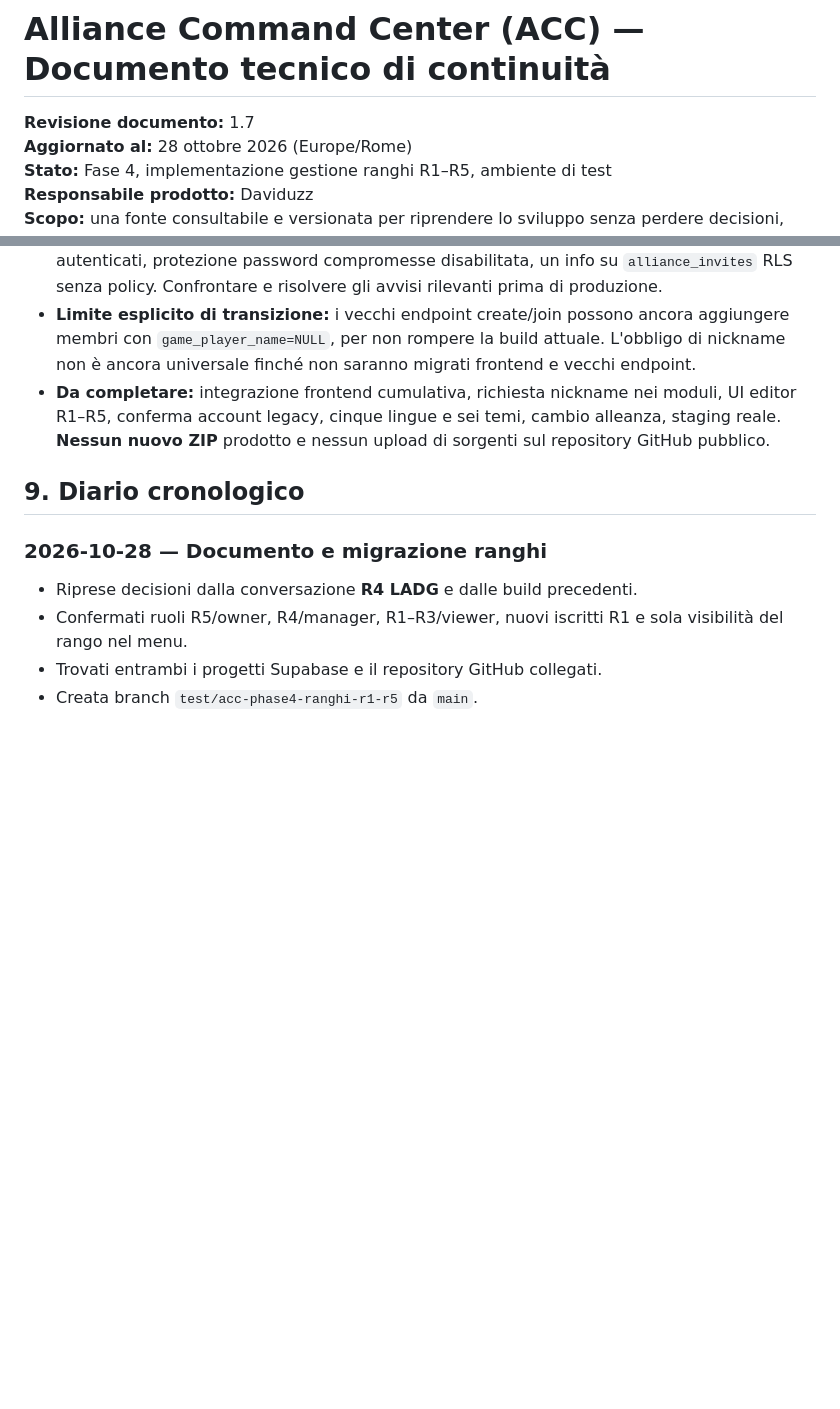
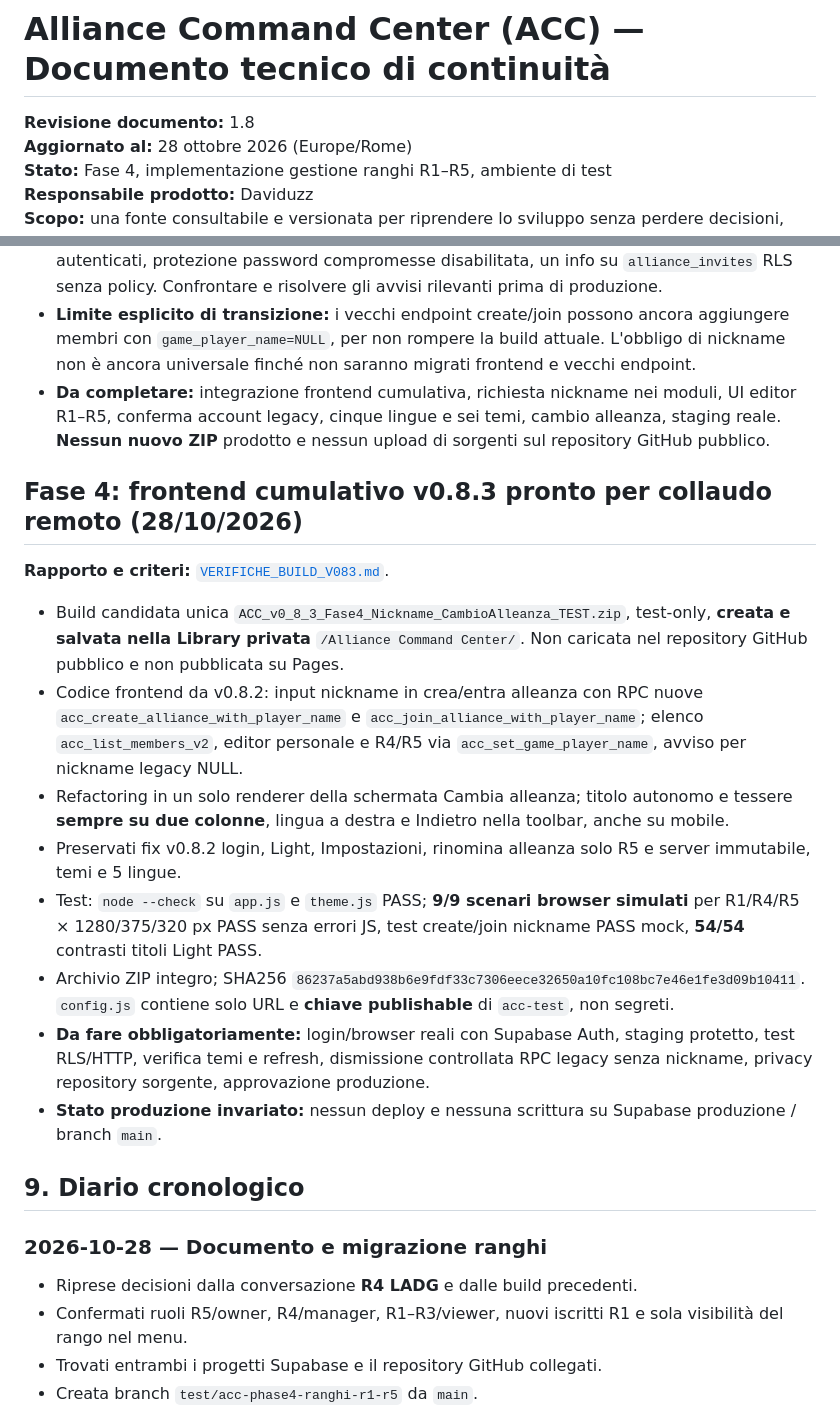
Before and after one commit to daviduzz93/alliance_command_center, a Markdown page: docs/CONTINUITA_TECNICA_ACC.md, 2 parts joined by grey strips. Drawn GitHub-style; blank space fills up the shorter version.

Commit message:
docs: continuity v1.8 cumulative v0.8.3 test build and release blockers

```diff
--- a/docs/CONTINUITA_TECNICA_ACC.md
+++ b/docs/CONTINUITA_TECNICA_ACC.md
@@ -1,6 +1,6 @@
 # Alliance Command Center (ACC) — Documento tecnico di continuità
 
-**Revisione documento:** 1.7
+**Revisione documento:** 1.8
 **Aggiornato al:** 28 ottobre 2026 (Europe/Rome)
 **Stato:** Fase 4, implementazione gestione ranghi R1–R5, ambiente di test
 **Responsabile prodotto:** Daviduzz
@@ -208,6 +208,19 @@ L'utente ha richiesto di **non produrre una build separata** per questo interven
 - **Limite esplicito di transizione:** i vecchi endpoint create/join possono ancora aggiungere membri con `game_player_name=NULL`, per non rompere la build attuale. L'obbligo di nickname non è ancora universale finché non saranno migrati frontend e vecchi endpoint.
 - **Da completare:** integrazione frontend cumulativa, richiesta nickname nei moduli, UI editor R1–R5, conferma account legacy, cinque lingue e sei temi, cambio alleanza, staging reale. **Nessun nuovo ZIP** prodotto e nessun upload di sorgenti sul repository GitHub pubblico.
 
+## Fase 4: frontend cumulativo v0.8.3 pronto per collaudo remoto (28/10/2026)
+
+**Rapporto e criteri:** [`VERIFICHE_BUILD_V083.md`](./VERIFICHE_BUILD_V083.md).
+
+- Build candidata unica `ACC_v0_8_3_Fase4_Nickname_CambioAlleanza_TEST.zip`, test-only, **creata e salvata nella Library privata** `/Alliance Command Center/`. Non caricata nel repository GitHub pubblico e non pubblicata su Pages.
+- Codice frontend da v0.8.2: input nickname in crea/entra alleanza con RPC nuove `acc_create_alliance_with_player_name` e `acc_join_alliance_with_player_name`; elenco `acc_list_members_v2`, editor personale e R4/R5 via `acc_set_game_player_name`, avviso per nickname legacy NULL.
+- Refactoring in un solo renderer della schermata Cambia alleanza; titolo autonomo e tessere **sempre su due colonne**, lingua a destra e Indietro nella toolbar, anche su mobile.
+- Preservati fix v0.8.2 login, Light, Impostazioni, rinomina alleanza solo R5 e server immutabile, temi e 5 lingue.
+- Test: `node --check` su `app.js` e `theme.js` PASS; **9/9 scenari browser simulati** per R1/R4/R5 × 1280/375/320 px PASS senza errori JS, test create/join nickname PASS mock, **54/54** contrasti titoli Light PASS.
+- Archivio ZIP integro; SHA256 `86237a5abd938b6e9fdf33c7306eece32650a10fc108bc7e46e1fe3d09b10411`. `config.js` contiene solo URL e **chiave publishable** di `acc-test`, non segreti.
+- **Da fare obbligatoriamente:** login/browser reali con Supabase Auth, staging protetto, test RLS/HTTP, verifica temi e refresh, dismissione controllata RPC legacy senza nickname, privacy repository sorgente, approvazione produzione.
+- **Stato produzione invariato:** nessun deploy e nessuna scrittura su Supabase produzione / branch `main`.
+
 ## 9. Diario cronologico
 
 ### 2026-10-28 — Documento e migrazione ranghi
```
